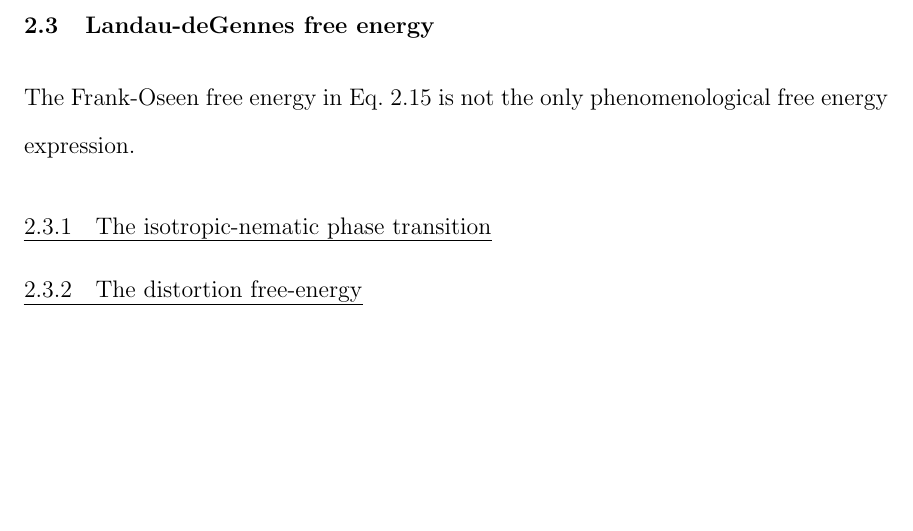
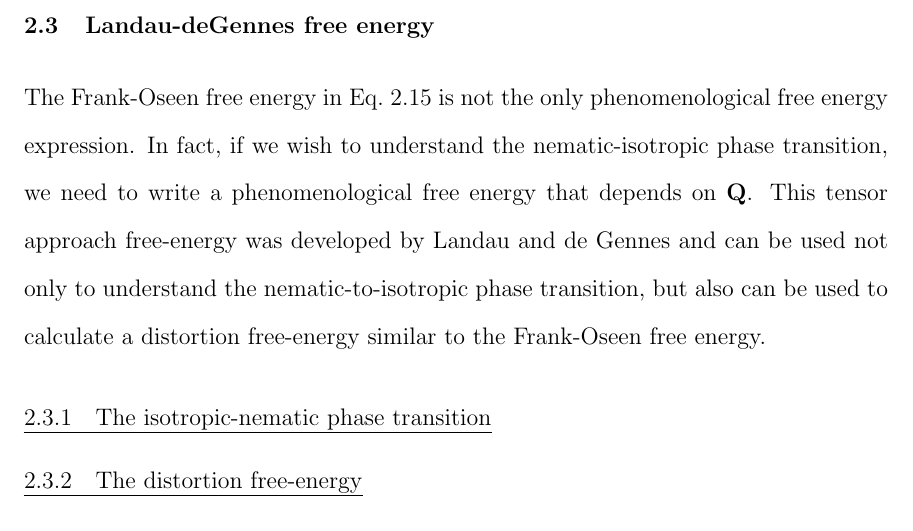
Before and after one commit to perrywmellis/thesis, a LaTeX thesis (document/thesis.tex, which reads document/chapter2.tex): part of page 37 of 51, cut so that both start at the same text, the shorter picture padded with empty space. Compiled offline with pdfLaTeX.

Commit message:
started 2.3

```diff
--- a/document/chapter2.tex
+++ b/document/chapter2.tex
@@ -368,6 +368,8 @@ We emphasize that this curvature-coupling does not result from interactions betw
 
 \section{Landau-deGennes free energy}
 The Frank-Oseen free energy in Eq.~\ref{e:2-FrankFinalExpansion} is not the only phenomenological free energy expression.
+In fact, if we wish to understand the nematic-isotropic phase transition, we need to write a phenomenological free energy that depends on $\mathbf{Q}$.
+This tensor approach free-energy was developed by Landau and de Gennes and can be used not only to understand the nematic-to-isotropic phase transition, but also can be used to calculate a distortion free-energy similar to the Frank-Oseen free energy.
 \subsection{The isotropic-nematic phase transition}
 \subsection{The distortion free-energy}
 \subsection{The scaling of the Frank elastic constants}
```
